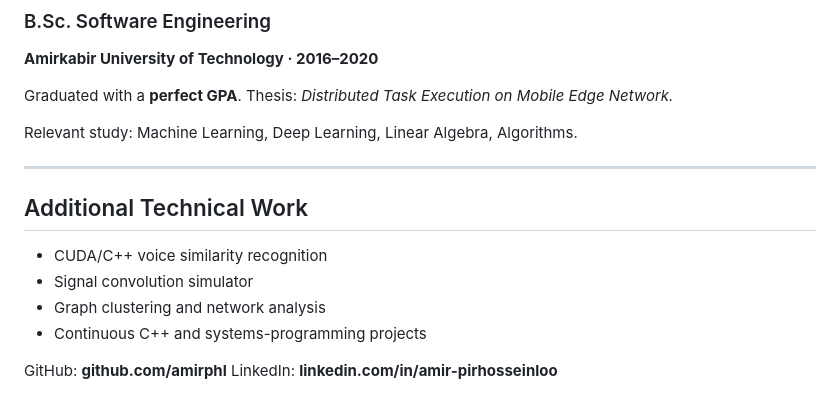
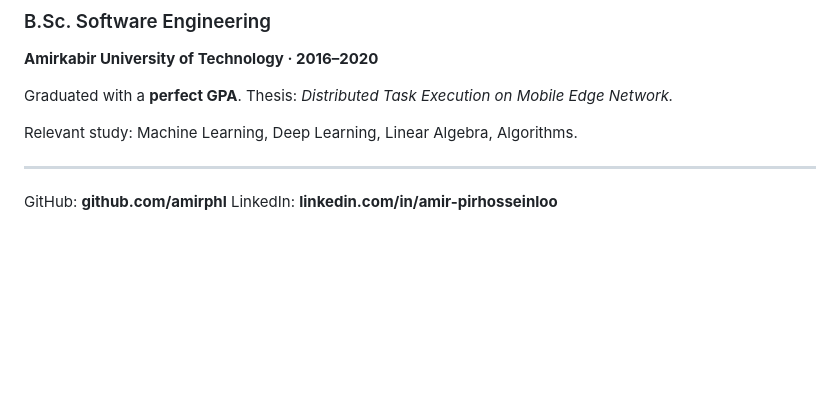
Before and after one commit to amirphl/amirphl, a Markdown page: README.md, the part around one of its changes. GitHub-like rendering; blank space fills up the shorter version.

```diff
--- a/README.md
+++ b/README.md
@@ -151,12 +120,5 @@ Relevant study: Machine Learning, Deep Learning, Linear Algebra, Algorithms.
 
 ---
 
-## Additional Technical Work
-
-* CUDA/C++ voice similarity recognition
-* Signal convolution simulator
-* Graph clustering and network analysis
-* Continuous C++ and systems-programming projects
-
 GitHub: **github.com/amirphl**
 LinkedIn: **linkedin.com/in/amir-pirhosseinloo**
```
Also changed, not shown: other parts of README.md (+1 -32 lines).
